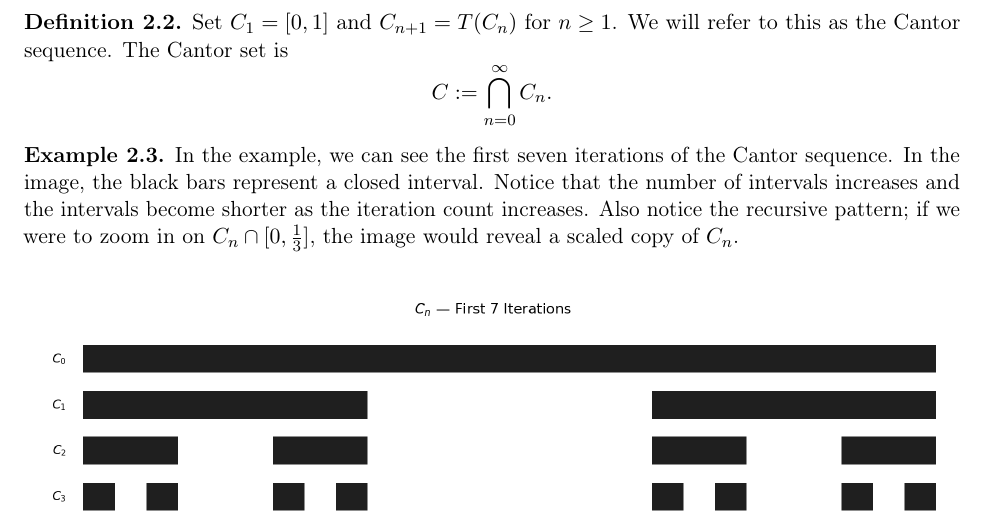
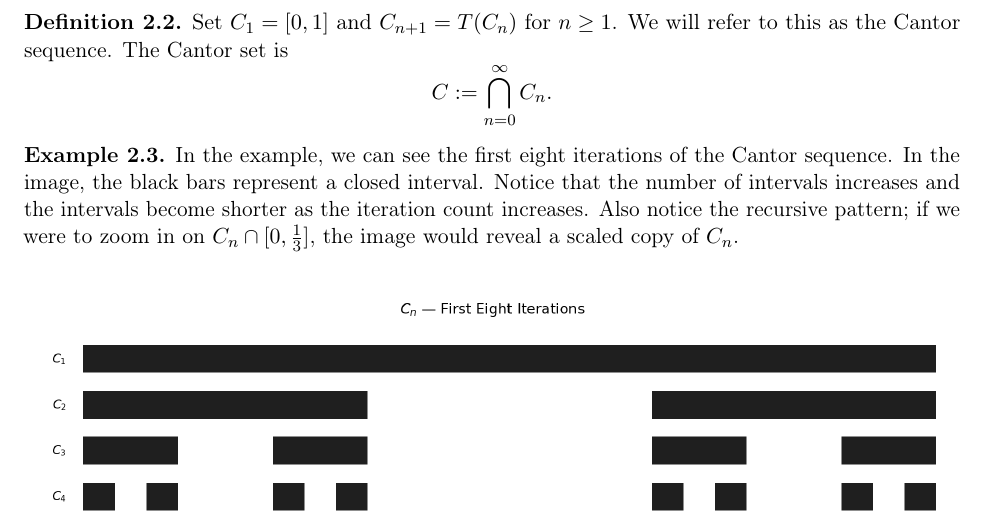
Before and after one commit to gweiks/math171WIM, a LaTeX paper (main.tex): part of page 2 of 3, cut so that both start at the same text. Compiled offline with pdfLaTeX.

Commit message:
seven to eight

```diff
--- a/main.tex
+++ b/main.tex
@@ -68,7 +68,7 @@ Set $C_1 = [0,1]$ and $C_{n+1} = T(C_n)$ for $n \ge 1$. We will refer to this as
 
 
 \begin{example}
-In the example, we can see the first seven iterations of the Cantor sequence. In the image, the black bars represent a closed interval. Notice that the number of intervals increases and the intervals become shorter as the iteration count increases. Also notice the recursive pattern; if we were to zoom in on $C_n \cap [0,\frac{1}{3}]$, the image would reveal a scaled copy of $C_n$. \\
+In the example, we can see the first eight iterations of the Cantor sequence. In the image, the black bars represent a closed interval. Notice that the number of intervals increases and the intervals become shorter as the iteration count increases. Also notice the recursive pattern; if we were to zoom in on $C_n \cap [0,\frac{1}{3}]$, the image would reveal a scaled copy of $C_n$. \\
 
 
 \begin{figure}[h]
```
Also changed, not shown: cantor_set.png, main.pdf, main.tex (2 more changed lines), 1 other file.
